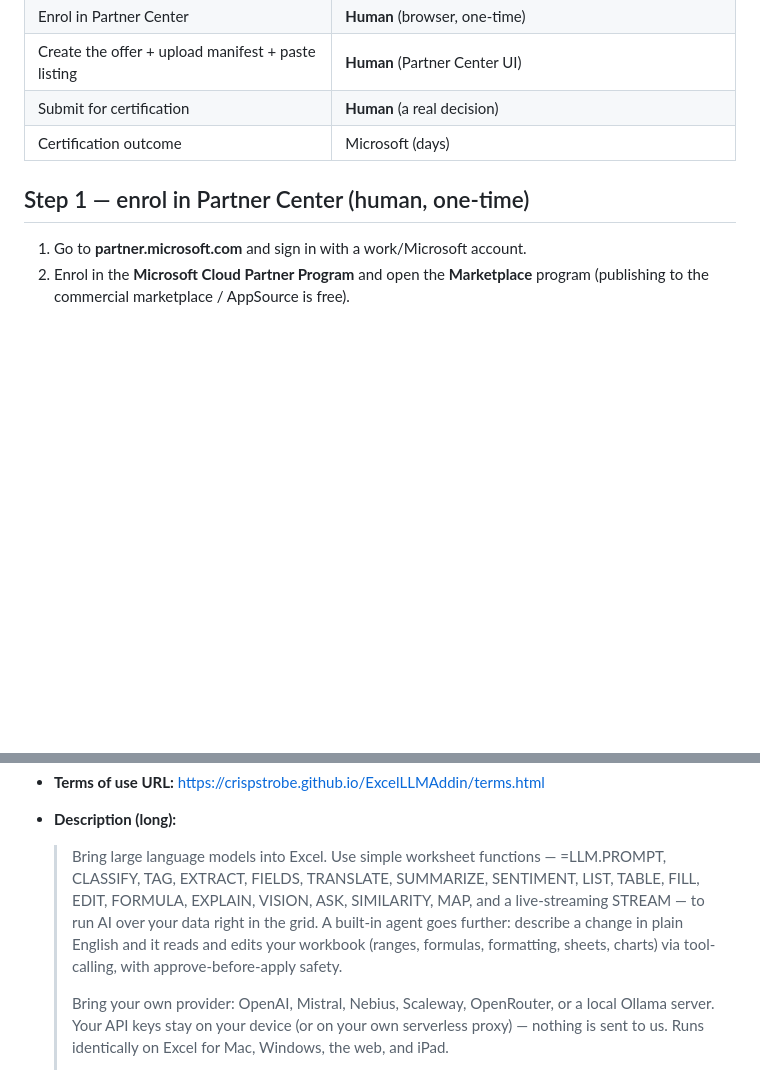
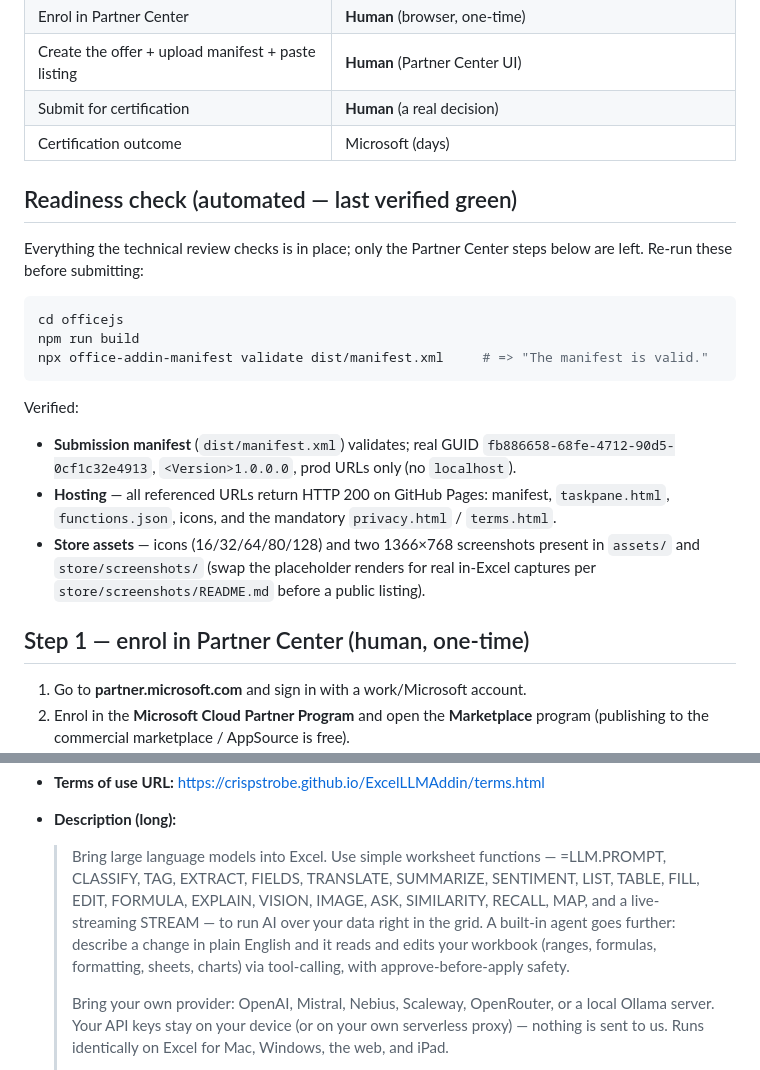
Before and after one commit to CrispStrobe/ExcelLLMAddin, a Markdown page: officejs/store/APPSOURCE.md, 2 parts joined by grey strips. GitHub-like rendering; blank space fills up the shorter version.

Commit message:
docs(appsource): record submission-readiness + refresh listing copy
Add a "Readiness check" section documenting the automated verification (manifest
validates, prod URLs/GUID/version correct, all hosted URLs + privacy/terms return
200, store assets present) so only the human Partner Center steps remain. Listing
description now includes IMAGE and RECALL.

````diff
--- a/officejs/store/APPSOURCE.md
+++ b/officejs/store/APPSOURCE.md
@@ -34,6 +34,28 @@ done here); the *submission* is human.
 | Create the offer + upload manifest + paste listing | **Human** (Partner Center UI) |
 | Submit for certification | **Human** (a real decision) |
 | Certification outcome | Microsoft (days) |
+
+## Readiness check (automated — last verified green)
+
+Everything the technical review checks is in place; only the Partner Center steps
+below are left. Re-run these before submitting:
+
+```bash
+cd officejs
+npm run build
+npx office-addin-manifest validate dist/manifest.xml     # => "The manifest is valid."
+```
+
+Verified:
+- **Submission manifest** (`dist/manifest.xml`) validates; real GUID
+  `fb886658-68fe-4712-90d5-0cf1c32e4913`, `<Version>1.0.0.0`, prod URLs only (no
+  `localhost`).
+- **Hosting** — all referenced URLs return HTTP 200 on GitHub Pages: manifest,
+  `taskpane.html`, `functions.json`, icons, and the mandatory `privacy.html` /
+  `terms.html`.
+- **Store assets** — icons (16/32/64/80/128) and two 1366×768 screenshots present
+  in `assets/` and `store/screenshots/` (swap the placeholder renders for real
+  in-Excel captures per `store/screenshots/README.md` before a public listing).
 
 ## Step 1 — enrol in Partner Center (human, one-time)
 
@@ -85,11 +107,11 @@ The hosted, validated manifest to submit is
 
   > Bring large language models into Excel. Use simple worksheet functions —
   > =LLM.PROMPT, CLASSIFY, TAG, EXTRACT, FIELDS, TRANSLATE, SUMMARIZE, SENTIMENT,
-  > LIST, TABLE, FILL, EDIT, FORMULA, EXPLAIN, VISION, ASK, SIMILARITY, MAP, and a
-  > live-streaming STREAM — to run AI over your data right in the grid. A built-in
-  > agent goes further: describe a change in plain English and it reads and edits
-  > your workbook (ranges, formulas, formatting, sheets, charts) via tool-calling,
-  > with approve-before-apply safety.
+  > LIST, TABLE, FILL, EDIT, FORMULA, EXPLAIN, VISION, IMAGE, ASK, SIMILARITY,
+  > RECALL, MAP, and a live-streaming STREAM — to run AI over your data right in
+  > the grid. A built-in agent goes further: describe a change in plain English and
+  > it reads and edits your workbook (ranges, formulas, formatting, sheets, charts)
+  > via tool-calling, with approve-before-apply safety.
   >
   > Bring your own provider: OpenAI, Mistral, Nebius, Scaleway, OpenRouter, or a
   > local Ollama server. Your API keys stay on your device (or on your own
````
